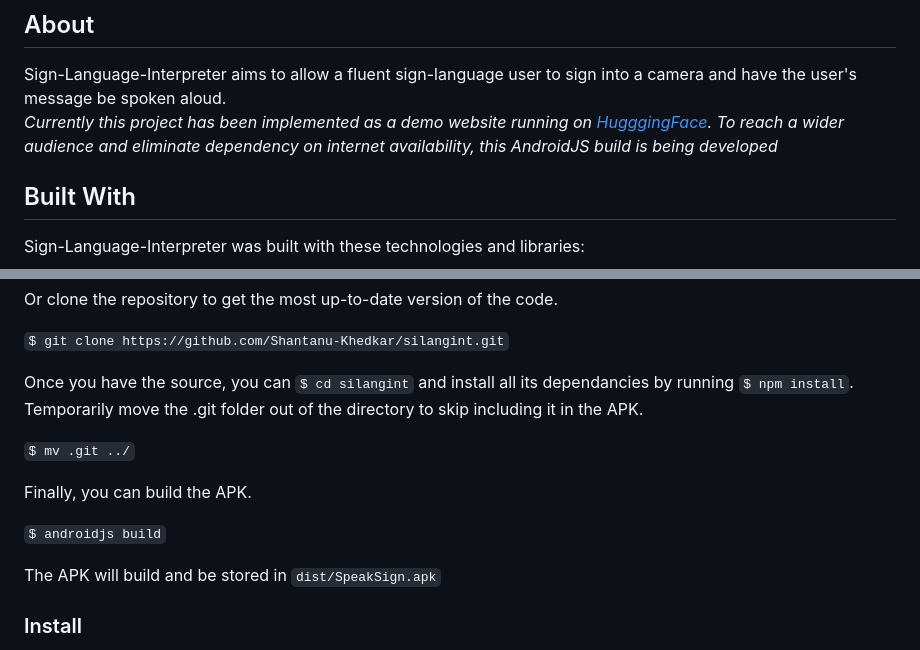
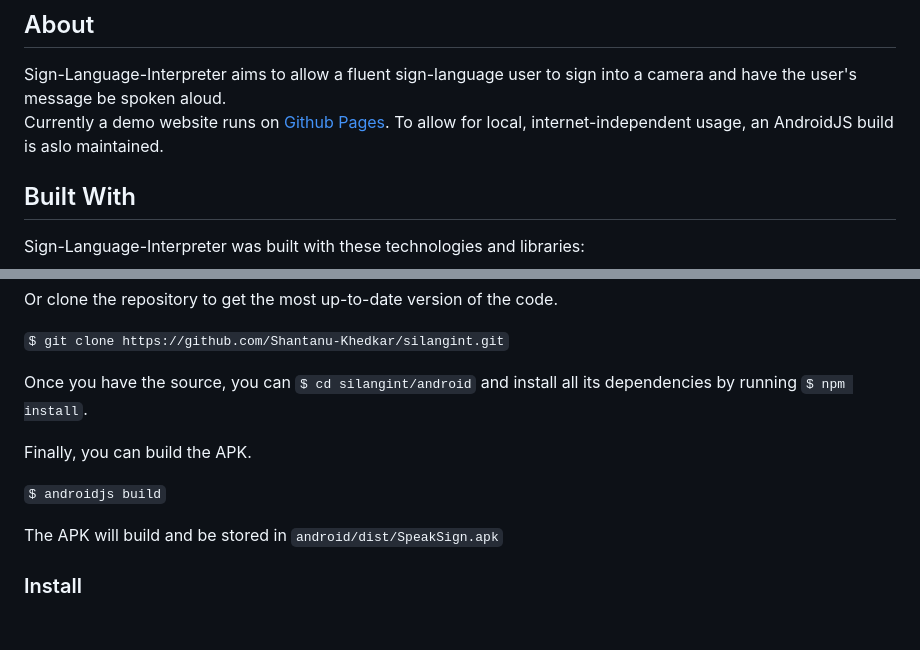
Before and after one commit to Shantanu-Khedkar/silangint, a Markdown page: README.md, 2 parts joined by grey strips. Rendered like a GitHub page; blank space fills up the shorter version.

```diff
--- a/README.md
+++ b/README.md
@@ -13,7 +13,7 @@ Many people around the world use sign language to communicate. Communication occ
 ## About
 
 Sign-Language-Interpreter aims to allow a fluent sign-language user to sign into a camera and have the user's message be spoken aloud.
-*Currently this project has been implemented as a demo website running on [HugggingFace](https://huggingface.co/spaces/HuggingFace-SK/Sign-Language-Interpreter). To reach a wider audience and eliminate dependency on internet availability, this AndroidJS build is being developed*
+Currently a demo website runs on [Github Pages](https://shantanu-khedkar.github.io/silangint/). To allow for local, internet-independent usage, an AndroidJS build is aslo maintained.
 
 ## Built With
 
@@ -45,16 +45,13 @@ Or clone the repository to get the most up-to-date version of the code.
 
 `$ git clone https://github.com/Shantanu-Khedkar/silangint.git`
 
-Once you have the source, you can `$ cd silangint` and install all its dependancies by running `$ npm install`.
-Temporarily move the .git folder out of the directory to skip including it in the APK.
-
-`$ mv .git ../`
+Once you have the source, you can `$ cd silangint/android` and install all its dependencies by running `$ npm install`.
 
 Finally, you can build the APK.
 
  `$ androidjs build`
 
-The APK will build and be stored in `dist/SpeakSign.apk`
+The APK will build and be stored in `android/dist/SpeakSign.apk`
 
 ### Install
 
```
